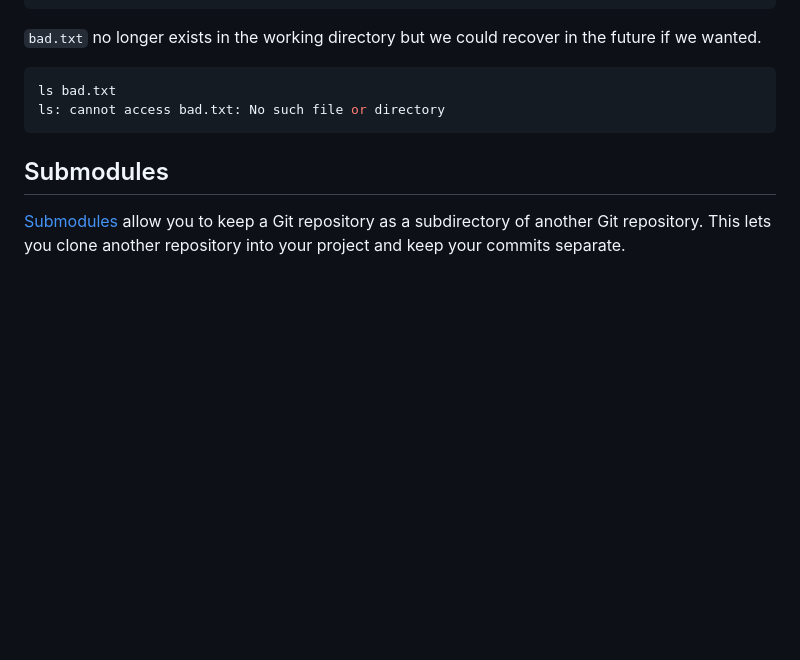
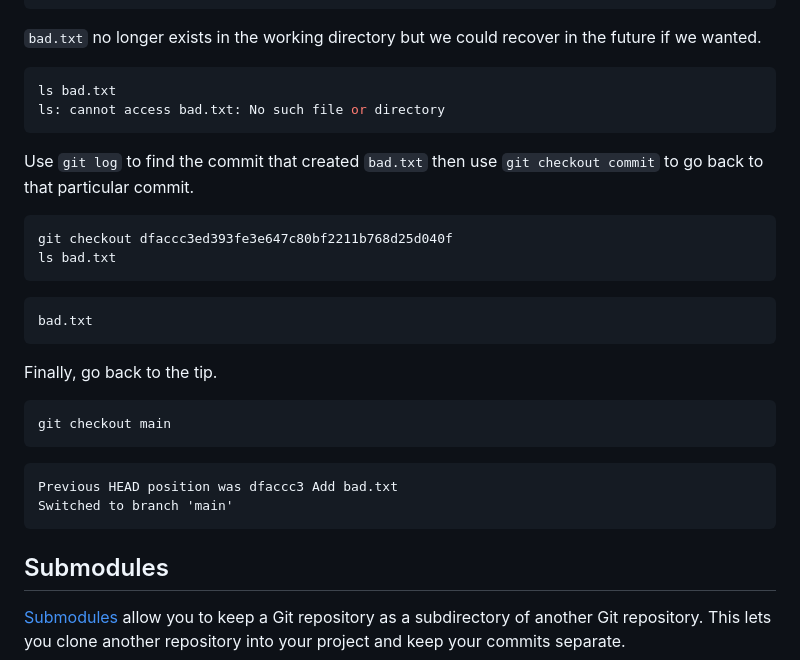
Before and after one commit to davetang/getting_started_with_git, a Markdown page: README.md, the part around the change. Drawn GitHub-style; blank space fills up the shorter version.

Commit message:
Go back in time to retrieve a deleted file

````diff
--- a/README.md
+++ b/README.md
@@ -684,6 +684,26 @@ ls bad.txt
 ls: cannot access bad.txt: No such file or directory
 ```
 
+Use `git log` to find the commit that created `bad.txt` then use `git checkout commit` to go back to that particular commit.
+
+```console
+git checkout dfaccc3ed393fe3e647c80bf2211b768d25d040f
+ls bad.txt
+```
+```
+bad.txt
+```
+
+Finally, go back to the tip.
+
+```console
+git checkout main
+```
+```
+Previous HEAD position was dfaccc3 Add bad.txt
+Switched to branch 'main'
+```
+
 ## Submodules
 
 [Submodules](https://git-scm.com/book/en/v2/Git-Tools-Submodules) allow you to keep a Git repository as a subdirectory of another Git repository. This lets you clone another repository into your project and keep your commits separate.
````
